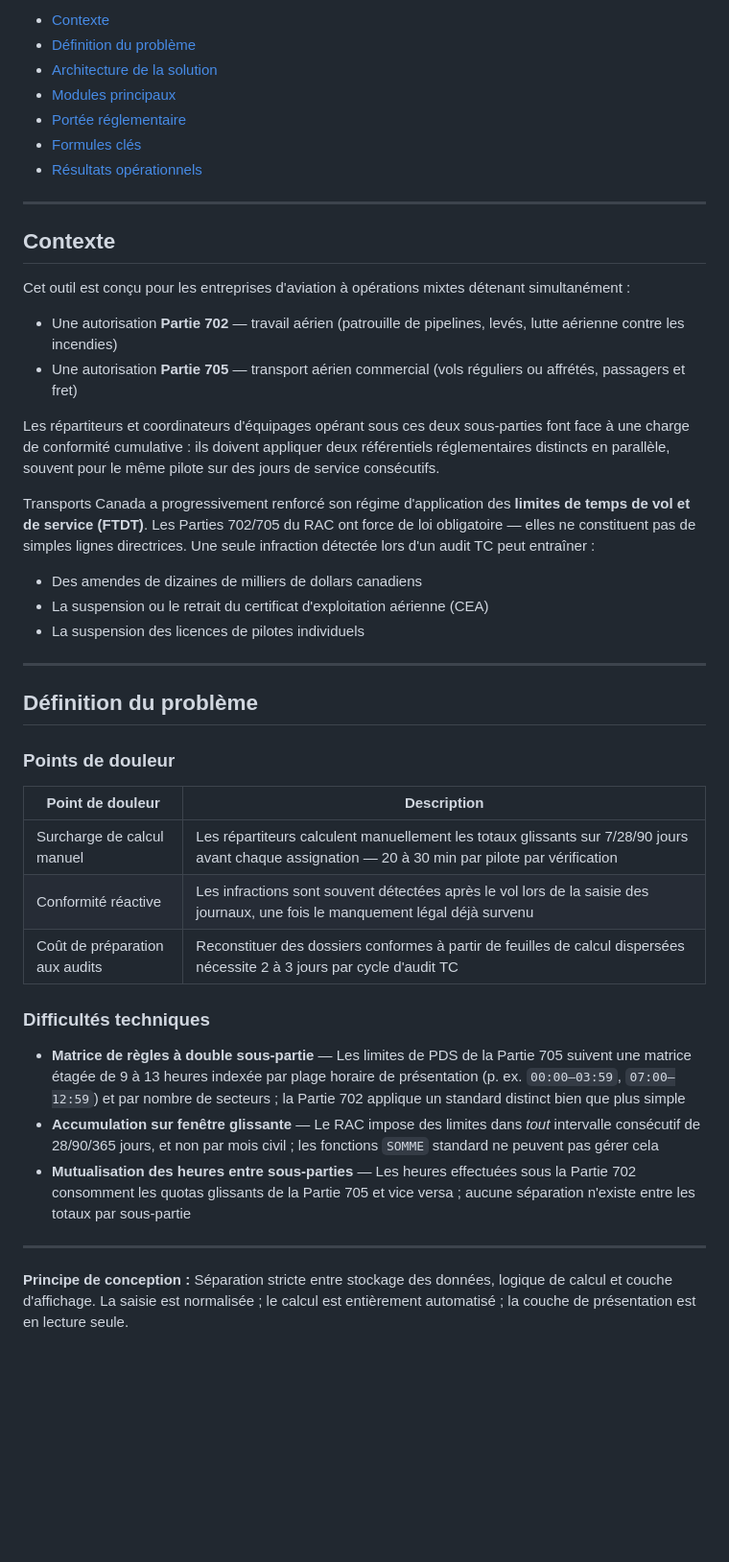
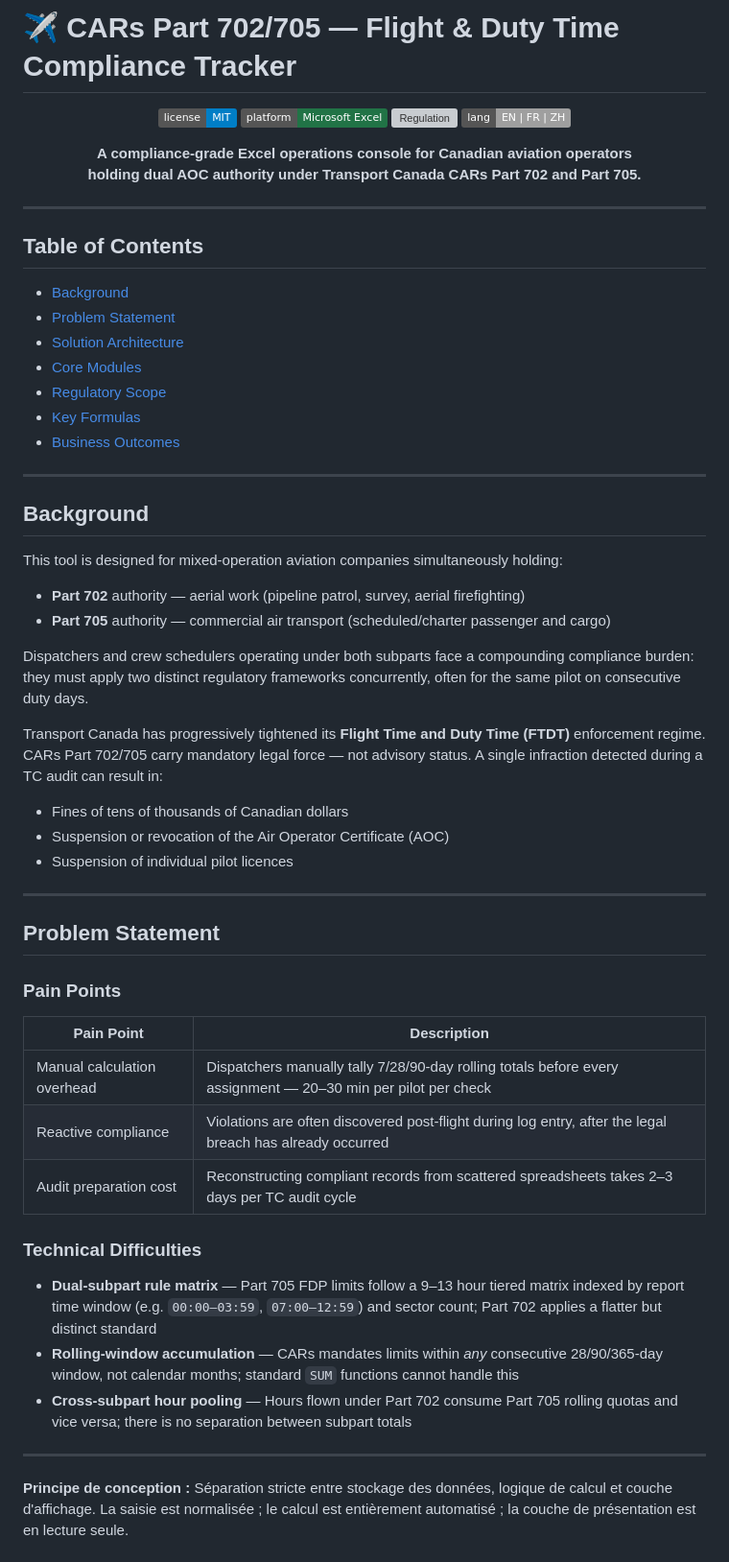
Before and after one commit to HyVoid/Aviation-Compliance-Research-Repository, a Markdown page: README.md, the part around one of its changes. Shown at 96% size. GitHub-like rendering; badges without logos; blank space fills up the shorter version; grey boxes are pictures that could not be loaded.

```diff
--- a/README.md
+++ b/README.md
@@ -147,52 +11,68 @@ détenant une autorisation mixte AOC en vertu des Parties 702 et 705 du RAC de T
 
-- [Contexte](#contexte-fr)
-- [Définition du problème](#probleme-fr)
-- [Architecture de la solution](#architecture-fr)
-- [Modules principaux](#modules-fr)
-- [Portée réglementaire](#reglementaire-fr)
-- [Formules clés](#formules-fr)
-- [Résultats opérationnels](#resultats-fr)
+# ✈️ CARs Part 702/705 — Flight & Duty Time Compliance Tracker
+
+<div align="center">
+
+![License](https://img.shields.io/badge/license-MIT-blue)
+![Platform](https://img.shields.io/badge/platform-Microsoft%20Excel-217346)
+![Regulation](https://img.shields.io/badge/regulation-CARs%20702%2F705-red)
+![Language](https://img.shields.io/badge/lang-EN%20%7C%20FR%20%7C%20ZH-lightgrey)
+
+**A compliance-grade Excel operations console for Canadian aviation operators
+holding dual AOC authority under Transport Canada CARs Part 702 and Part 705.**
+
+</div>
 
 ---
 
-<a name="contexte-fr"></a>
-## Contexte
+## Table of Contents
 
-Cet outil est conçu pour les entreprises d'aviation à opérations mixtes détenant simultanément :
-
-- Une autorisation **Partie 702** — travail aérien (patrouille de pipelines, levés, lutte aérienne contre les incendies)
-- Une autorisation **Partie 705** — transport aérien commercial (vols réguliers ou affrétés, passagers et fret)
-
-Les répartiteurs et coordinateurs d'équipages opérant sous ces deux sous-parties font face à une charge de conformité cumulative : ils doivent appliquer deux référentiels réglementaires distincts en parallèle, souvent pour le même pilote sur des jours de service consécutifs.
-
-Transports Canada a progressivement renforcé son régime d'application des **limites de temps de vol et de service (FTDT)**. Les Parties 702/705 du RAC ont force de loi obligatoire — elles ne constituent pas de simples lignes directrices. Une seule infraction détectée lors d'un audit TC peut entraîner :
-
-- Des amendes de dizaines de milliers de dollars canadiens
-- La suspension ou le retrait du certificat d'exploitation aérienne (CEA)
-- La suspension des licences de pilotes individuels
+- [Background](#background-en)
+- [Problem Statement](#problem-en)
+- [Solution Architecture](#architecture-en)
+- [Core Modules](#modules-en)
+- [Regulatory Scope](#regulatory-en)
+- [Key Formulas](#formulas-en)
+- [Business Outcomes](#outcomes-en)
 
 ---
 
-<a name="probleme-fr"></a>
-## Définition du problème
+<a name="background-en"></a>
+## Background
 
-### Points de douleur
+This tool is designed for mixed-operation aviation companies simultaneously holding:
 
-| Point de douleur | Description |
-|---|---|
-| Surcharge de calcul manuel | Les répartiteurs calculent manuellement les totaux glissants sur 7/28/90 jours avant chaque assignation — 20 à 30 min par pilote par vérification |
-| Conformité réactive | Les infractions sont souvent détectées après le vol lors de la saisie des journaux, une fois le manquement légal déjà survenu |
-| Coût de préparation aux audits | Reconstituer des dossiers conformes à partir de feuilles de calcul dispersées nécessite 2 à 3 jours par cycle d'audit TC |
+- **Part 702** authority — aerial work (pipeline patrol, survey, aerial firefighting)
+- **Part 705** authority — commercial air transport (scheduled/charter passenger and cargo)
 
-### Difficultés techniques
+Dispatchers and crew schedulers operating under both subparts face a compounding compliance burden: they must apply two distinct regulatory frameworks concurrently, often for the same pilot on consecutive duty days.
 
-- **Matrice de règles à double sous-partie** — Les limites de PDS de la Partie 705 suivent une matrice étagée de 9 à 13 heures indexée par plage horaire de présentation (p. ex. `00:00–03:59`, `07:00–12:59`) et par nombre de secteurs ; la Partie 702 applique un standard distinct bien que plus simple
-- **Accumulation sur fenêtre glissante** — Le RAC impose des limites dans *tout* intervalle consécutif de 28/90/365 jours, et non par mois civil ; les fonctions `SOMME` standard ne peuvent pas gérer cela
-- **Mutualisation des heures entre sous-parties** — Les heures effectuées sous la Partie 702 consomment les quotas glissants de la Partie 705 et vice versa ; aucune séparation n'existe entre les totaux par sous-partie
+Transport Canada has progressively tightened its **Flight Time and Duty Time (FTDT)** enforcement regime. CARs Part 702/705 carry mandatory legal force — not advisory status. A single infraction detected during a TC audit can result in:
+
+- Fines of tens of thousands of Canadian dollars
+- Suspension or revocation of the Air Operator Certificate (AOC)
+- Suspension of individual pilot licences
 
 ---
 
+<a name="problem-en"></a>
+## Problem Statement
 
+### Pain Points
+
+| Pain Point | Description |
+|---|---|
+| Manual calculation overhead | Dispatchers manually tally 7/28/90-day rolling totals before every assignment — 20–30 min per pilot per check |
+| Reactive compliance | Violations are often discovered post-flight during log entry, after the legal breach has already occurred |
+| Audit preparation cost | Reconstructing compliant records from scattered spreadsheets takes 2–3 days per TC audit cycle |
+
+### Technical Difficulties
+
+- **Dual-subpart rule matrix** — Part 705 FDP limits follow a 9–13 hour tiered matrix indexed by report time window (e.g. `00:00–03:59`, `07:00–12:59`) and sector count; Part 702 applies a flatter but distinct standard
+- **Rolling-window accumulation** — CARs mandates limits within *any* consecutive 28/90/365-day window, not calendar months; standard `SUM` functions cannot handle this
+- **Cross-subpart hour pooling** — Hours flown under Part 702 consume Part 705 rolling quotas and vice versa; there is no separation between subpart totals
+
+---
 **Principe de conception :** Séparation stricte entre stockage des données, logique de calcul et couche d'affichage. La saisie est normalisée ; le calcul est entièrement automatisé ; la couche de présentation est en lecture seule.
 
 ---
```
Also changed, not shown: other parts of README.md (+3 -139 lines).
